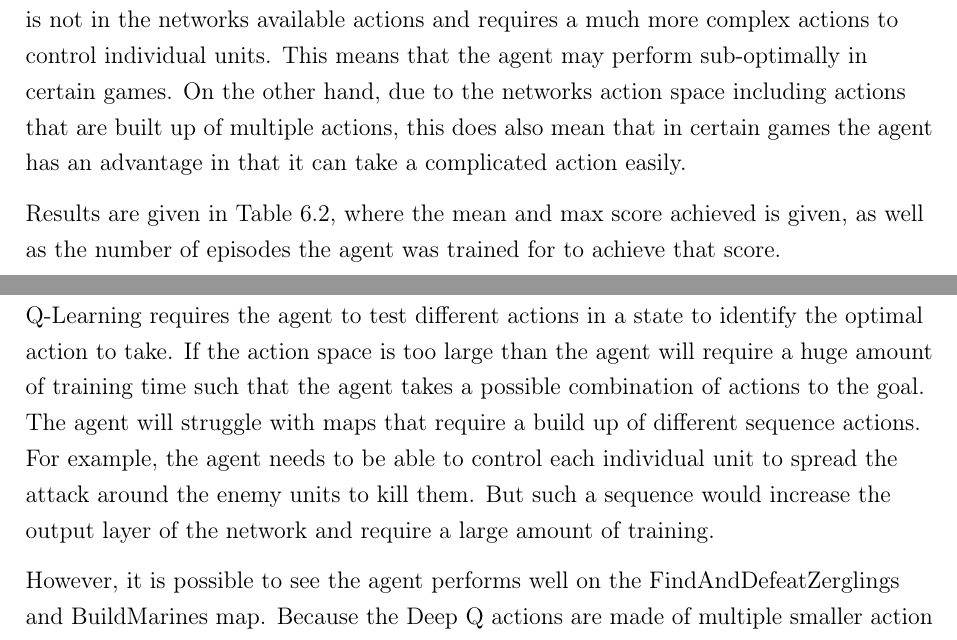
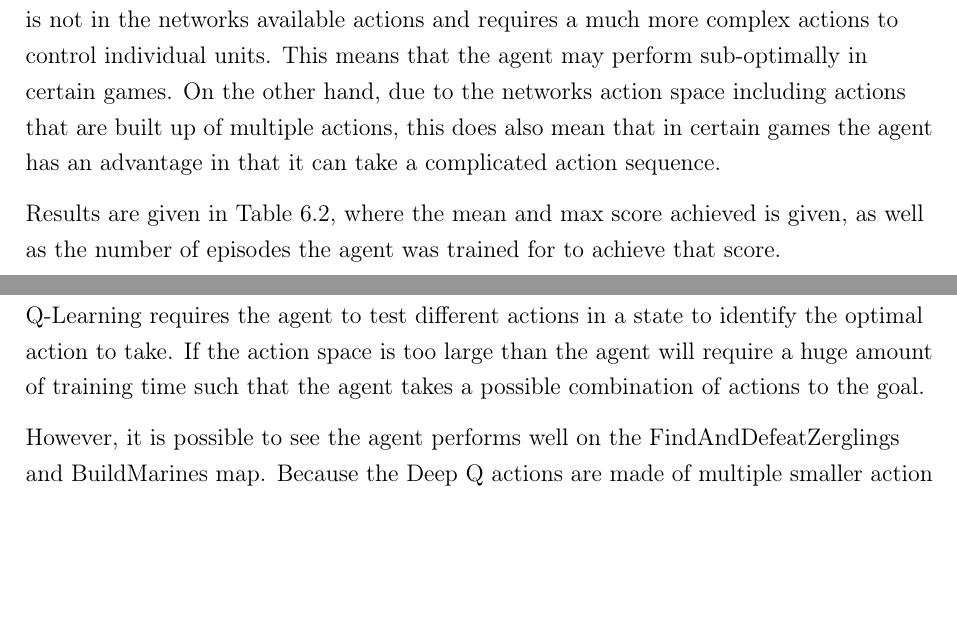
Before and after one commit to maxpilling/curriculum_learning, a LaTeX thesis (report/fyp.tex, which reads report/Chapters/evaluation.tex): two parts of pages 52 and 53 of 62, joined at a grey line, cut so that both start at the same text, the shorter picture padded with empty space. Compiled offline with pdfLaTeX.

Commit message:
Updated a paragraph

```diff
--- a/report/Chapters/evaluation.tex
+++ b/report/Chapters/evaluation.tex
@@ -96,7 +96,7 @@ requires a much more complex actions to control individual units. This means
 that the agent may perform sub-optimally in certain games.
 On the other hand, due to the networks action space including actions that are
 built up of multiple actions, this does also mean that in certain games the
-agent has an advantage in that it can take a complicated action easily.
+agent has an advantage in that it can take a complicated action sequence.
 
 Results are given in Table~\ref{tab:dqn_results}, where the mean and max score
 achieved is given, as well as the number of episodes the agent was trained for
@@ -121,7 +121,7 @@ to achieve that score.
 
 Looking at the table above, the Deep Q agent struggles with the action space available. Due to the way the agent needs to test all combinations of state and actions to identify the best action sequence, the agent is limited in the amount of actions it is able to take and as so is unable to select specific units or specific locations to send the units to. This meant that the agent will struggle with maps that require a complex action sequence of splitting units or moving units to specific position.
 
-The MoveToBeacon map is an example where the agent is unable to send the units to the beacon if the beacon is on the corners of the quads that the agent can select. Q-Learning requires the agent to test different actions in a state to identify the optimal action to take. If the action space is too large than the agent will require a huge amount of training time such that the agent takes a possible combination of actions to the goal. The agent will struggle with maps that require a build up of different sequence actions. For example, the agent needs to be able to control each individual unit to spread the attack around the enemy units to kill them. But such a sequence would increase the output layer of the network and require a large amount of training.
+The MoveToBeacon map is an example where the agent is unable to send the units to the beacon if the beacon is on the corners of the quads that the agent can select. Q-Learning requires the agent to test different actions in a state to identify the optimal action to take. If the action space is too large than the agent will require a huge amount of training time such that the agent takes a possible combination of actions to the goal.
 
 However, it is possible to see the agent performs well on the FindAndDefeatZerglings and BuildMarines map. Because the Deep Q actions are made of multiple smaller action sets, the agent is able to execute the complex commands with a single action. This makes it possible for the agent to take a given action and evaluate the action without needing a large action space.
 
```
